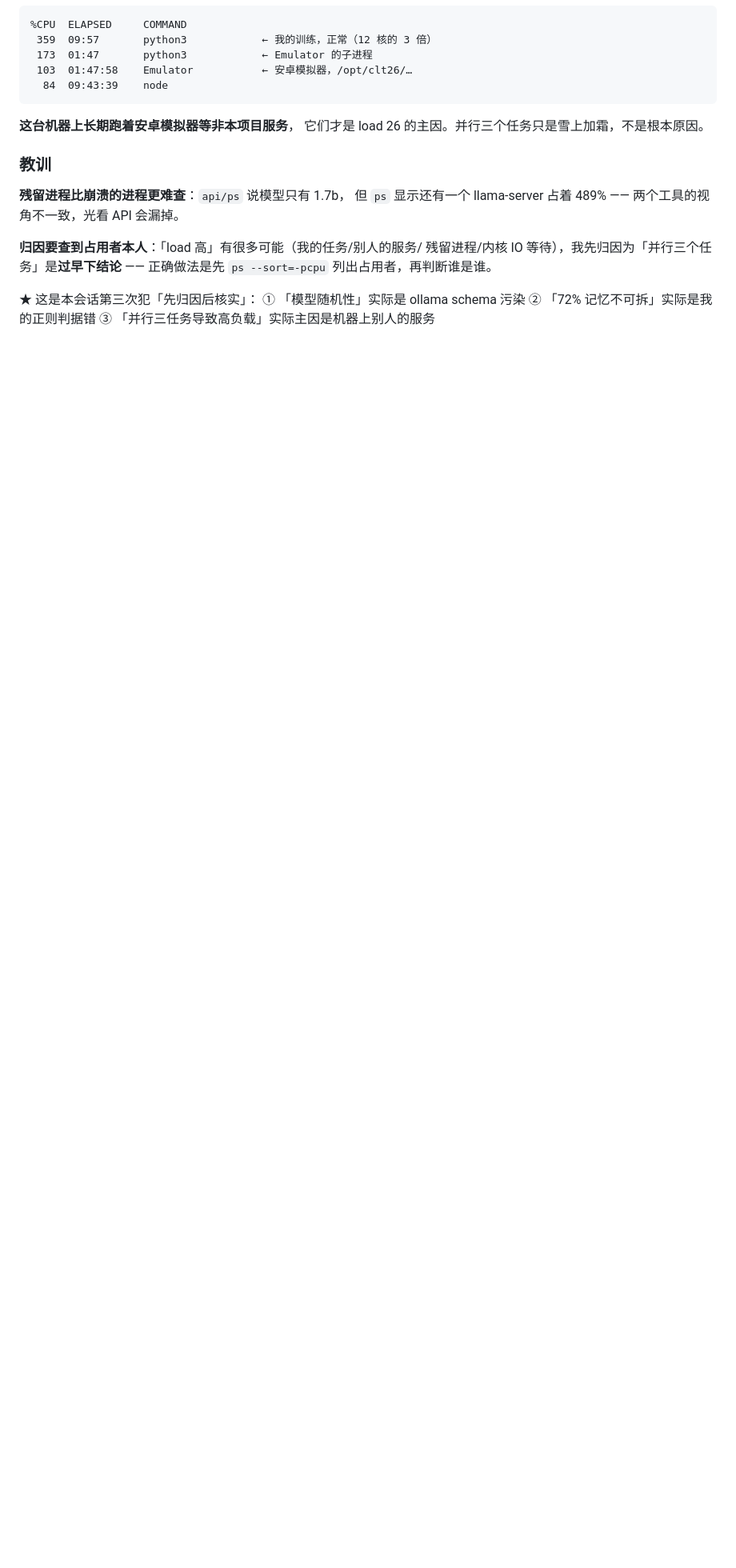
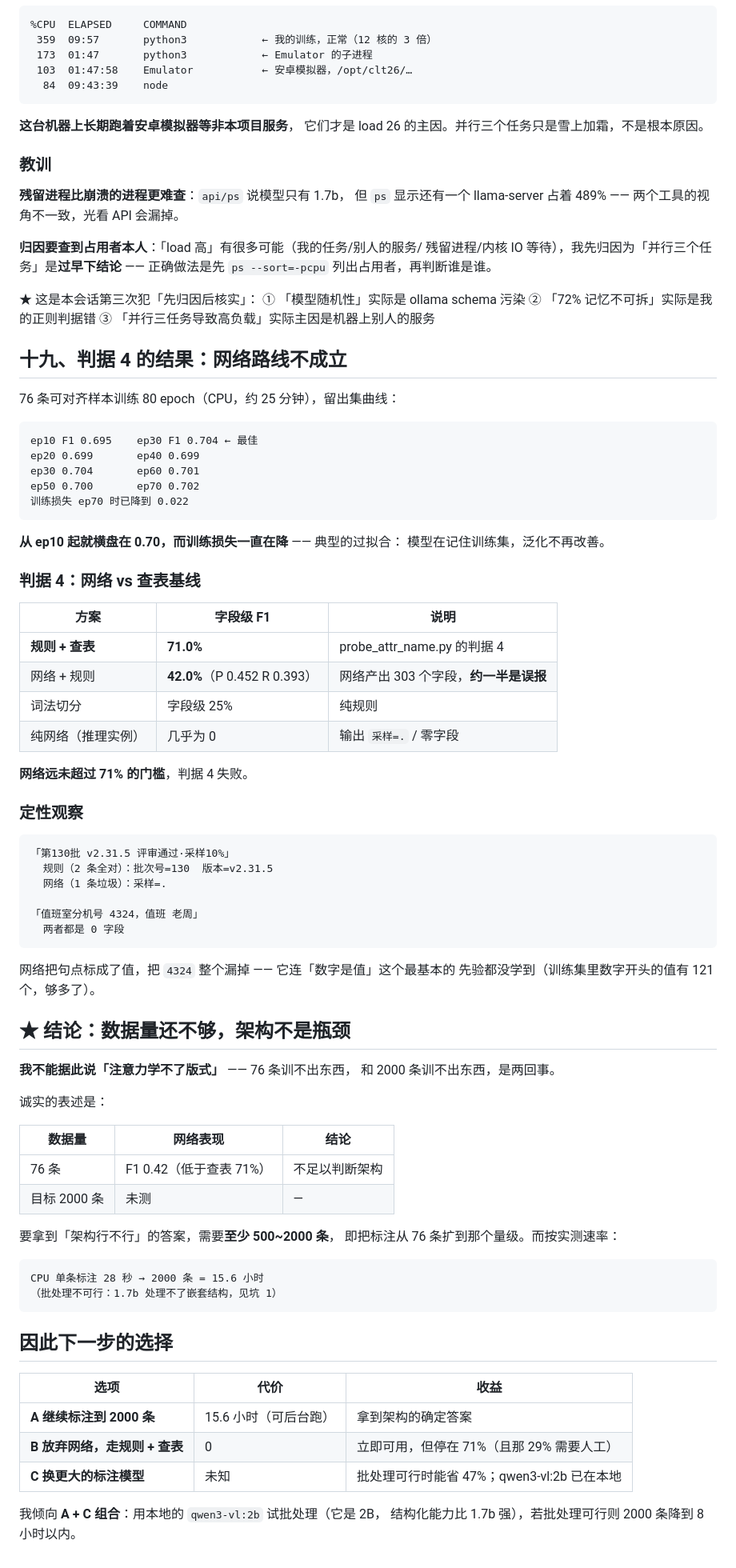
Before and after one commit to JianFeeeee/HomeAgent, a Markdown page: docs/zh/triple-extract-attention.md, the part around the change. Shown at 80% size. GitHub-like rendering; blank space fills up the shorter version.

Commit message:
docs(distill): 判据 4 失败 —— 网络 42% < 查表 71%
76 条训练 80 epoch，留出曲线从 ep10 起横盘在 0.70，
而训练损失降到 0.022 —— 典型过拟合，泛化不再改善。

## 判据 4 结果

    规则 + 查表        字段级 F1 71.0%   ← 门槛
    网络 + 规则        字段级 F1 42.0%   P 0.452 R 0.393
    词法切分            字段级 25%
    纯网络（推理实例）   几乎为 0（输出「采样=.」、零字段）

网络产出 303 个字段、约一半是误报；把句点标成值，把 4324 整个漏掉。
连「数字是值」这个最基本先验都没学到（训练集里数字开头的值有 121 个）。

## ★ 但不能据此说「注意力学不了版式」

76 条训不出东西，和 2000 条训不出东西，是两回事。
诚实表述是「数据量不足以判断架构」。

要拿到答案需要 500~2000 条，即 CPU 单条 28 秒 → 15.6 小时
（批处理对 1.7b 不可行，它处理不了嵌套结构）。

## 下一步选择

    A 继续标注到 2000 条        15.6 小时   拿到架构的确定答案
    B 放弃网络走规则+查表       0          停在 71%，剩 29% 需人工
    C 换更大的标注模型          未知        批处理可行时省 47%

倾向 A+C：本地已有 qwen3-vl:2b，结构化能力比 1.7b 强，
若批处理可行则 2000 条降到 8 小时以内。

````diff
--- a/docs/zh/triple-extract-attention.md
+++ b/docs/zh/triple-extract-attention.md
@@ -493,3 +493,74 @@ load average 33.5   （12 核，超载 2.8 倍）
   ① 「模型随机性」实际是 ollama schema 污染
   ② 「72% 记忆不可拆」实际是我的正则判据错
   ③ 「并行三任务导致高负载」实际主因是机器上别人的服务
+
+## 十九、判据 4 的结果：**网络路线不成立**
+
+76 条可对齐样本训练 80 epoch（CPU，约 25 分钟），留出集曲线：
+
+```
+ep10 F1 0.695    ep30 F1 0.704 ← 最佳
+ep20 0.699       ep40 0.699
+ep30 0.704       ep60 0.701
+ep50 0.700       ep70 0.702
+训练损失 ep70 时已降到 0.022
+```
+
+**从 ep10 起就横盘在 0.70，而训练损失一直在降** —— 典型的过拟合：
+模型在记住训练集，泛化不再改善。
+
+### 判据 4：网络 vs 查表基线
+
+| 方案 | 字段级 F1 | 说明 |
+|---|---|---|
+| **规则 + 查表** | **71.0%** | probe_attr_name.py 的判据 4 |
+| 网络 + 规则 | **42.0%**（P 0.452 R 0.393） | 网络产出 303 个字段，**约一半是误报** |
+| 词法切分 | 字段级 25% | 纯规则 |
+| 纯网络（推理实例） | 几乎为 0 | 输出 `采样=.` / 零字段 |
+
+**网络远未超过 71% 的门槛**，判据 4 失败。
+
+### 定性观察
+
+```
+「第130批 v2.31.5 评审通过·采样10%」
+  规则（2 条全对）：批次号=130  版本=v2.31.5
+  网络（1 条垃圾）：采样=.
+
+「值班室分机号 4324，值班 老周」
+  两者都是 0 字段
+```
+
+网络把句点标成了值，把 `4324` 整个漏掉 —— 它连「数字是值」这个最基本的
+先验都没学到（训练集里数字开头的值有 121 个，够多了）。
+
+## ★ 结论：数据量还不够，架构不是瓶颈
+
+**我不能据此说「注意力学不了版式」** —— 76 条训不出东西，
+和 2000 条训不出东西，是两回事。
+
+诚实的表述是：
+
+| 数据量 | 网络表现 | 结论 |
+|---|---|---|
+| 76 条 | F1 0.42（低于查表 71%） | 不足以判断架构 |
+| 目标 2000 条 | 未测 | — |
+
+要拿到「架构行不行」的答案，需要**至少 500~2000 条**，
+即把标注从 76 条扩到那个量级。而按实测速率：
+
+```
+CPU 单条标注 28 秒 → 2000 条 = 15.6 小时
+（批处理不可行：1.7b 处理不了嵌套结构，见坑 1）
+```
+
+## 因此下一步的选择
+
+| 选项 | 代价 | 收益 |
+|---|---|---|
+| **A 继续标注到 2000 条** | 15.6 小时（可后台跑） | 拿到架构的确定答案 |
+| **B 放弃网络，走规则 + 查表** | 0 | 立即可用，但停在 71%（且那 29% 需要人工） |
+| **C 换更大的标注模型** | 未知 | 批处理可行时能省 47%；qwen3-vl:2b 已在本地 |
+
+我倾向 **A + C 组合**：用本地的 `qwen3-vl:2b` 试批处理（它是 2B，
+结构化能力比 1.7b 强），若批处理可行则 2000 条降到 8 小时以内。
````
